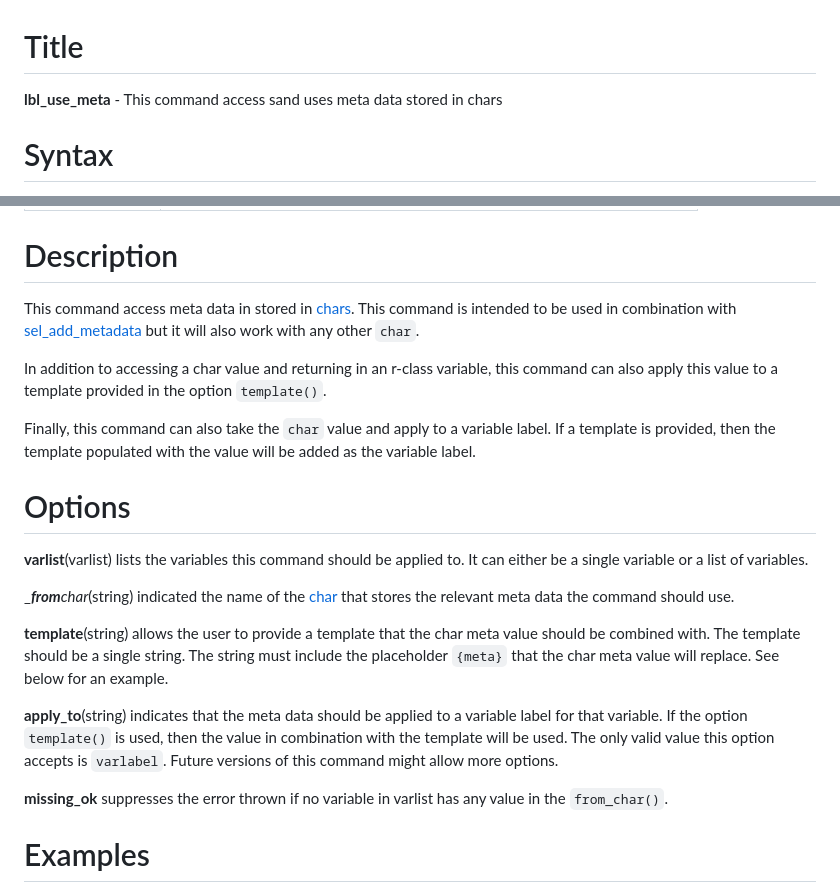
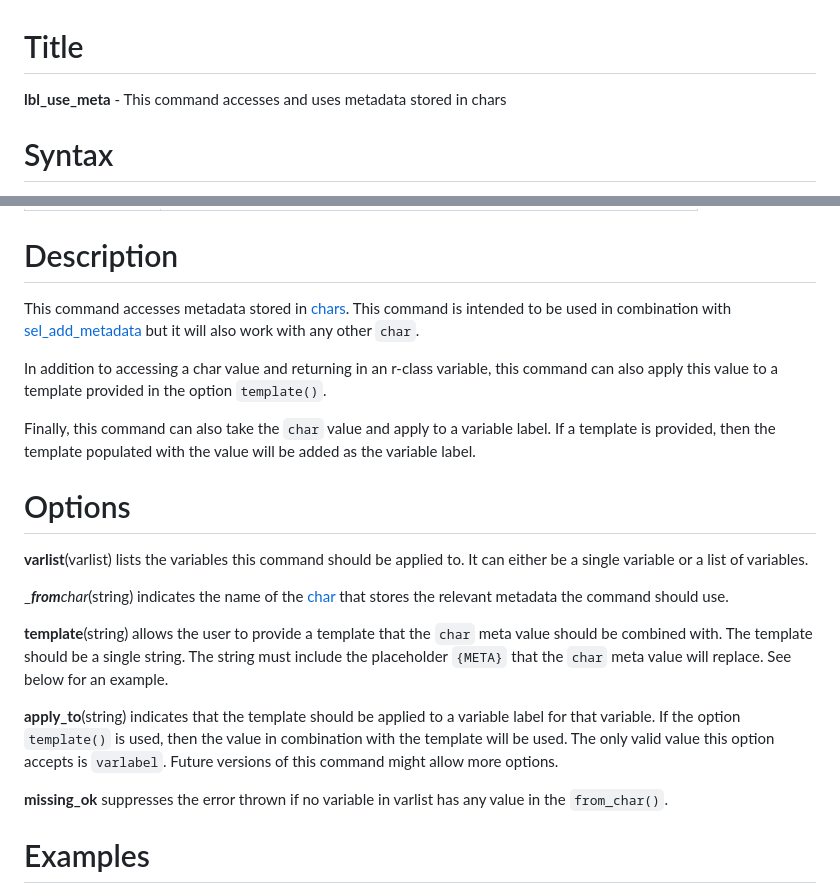
Before and after one commit to lsms-worldbank/labeller, a Markdown page: src/mdhlp/lbl_use_meta.md, 2 parts joined by grey strips. Drawn GitHub-style.

Commit message:
Typo and style fixes

```diff
--- a/src/mdhlp/lbl_use_meta.md
+++ b/src/mdhlp/lbl_use_meta.md
@@ -1,6 +1,6 @@
 # Title
 
-__lbl_use_meta__ - This command access sand uses meta data stored in chars
+__lbl_use_meta__ - This command accesses and uses metadata stored in chars
 
 # Syntax
 
@@ -16,7 +16,7 @@ __lbl_use_meta__ , __**v**arlist__(varlist) __**from**_char__(string) [ __**tem*
 
 # Description
 
-This command access meta data in stored in [chars](https://www.stata.com/manuals/pchar.pdf). This command is intended to be used in combination with [sel_add_metadata](https://lsms-worldbank.github.io/selector/reference/sel_add_metadata.html) but it will also work with any other `char`.
+This command accesses metadata stored in [chars](https://www.stata.com/manuals/pchar.pdf). This command is intended to be used in combination with [sel_add_metadata](https://lsms-worldbank.github.io/selector/reference/sel_add_metadata.html) but it will also work with any other `char`.
 
 In addition to accessing a char value and returning in an r-class variable, this command can also apply this value to a template provided in the option `template()`.
 
@@ -26,11 +26,11 @@ Finally, this command can also take the `char` value and apply to a variable lab
 
 __**v**arlist__(varlist) lists the variables this command should be applied to. It can either be a single variable or a list of variables.
 
-__**from**_char__(string) indicated the name of the [char](https://www.stata.com/manuals/pchar.pdf) that stores the relevant meta data the command should use.
+__**from**_char__(string) indicates the name of the [char](https://www.stata.com/manuals/pchar.pdf) that stores the relevant metadata the command should use.
 
-__**tem**plate__(string) allows the user to provide a template that the char meta value should be combined with. The template should be a single string. The string must include the placeholder `{meta}` that the char meta value will replace. See below for an example.
+__**tem**plate__(string) allows the user to provide a template that the `char` meta value should be combined with. The template should be a single string. The string must include the placeholder `{META}` that the `char` meta value will replace. See below for an example.
 
-__**app**ly_to__(string) indicates that the meta data should be applied to a variable label for that variable. If the option `template()` is used, then the value in combination with the template will be used. The only valid value this option accepts is `varlabel`. Future versions of this command might allow more options.
+__**app**ly_to__(string) indicates that the template should be applied to a variable label for that variable. If the option `template()` is used, then the value in combination with the template will be used. The only valid value this option accepts is `varlabel`. Future versions of this command might allow more options.
 
 __**miss**ing_ok__ suppresses the error thrown if no variable in varlist has any value in the `from_char()`.
 
```
